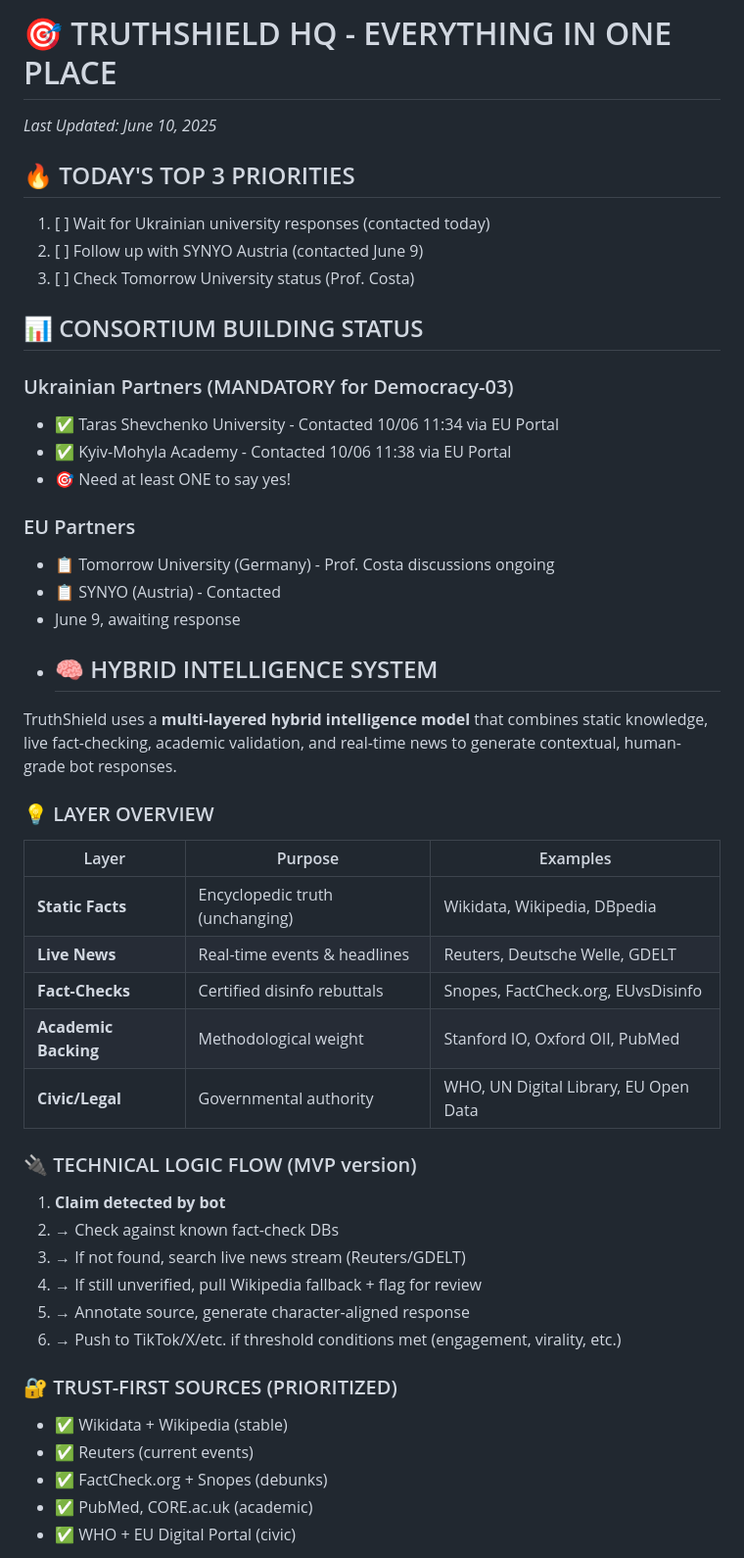
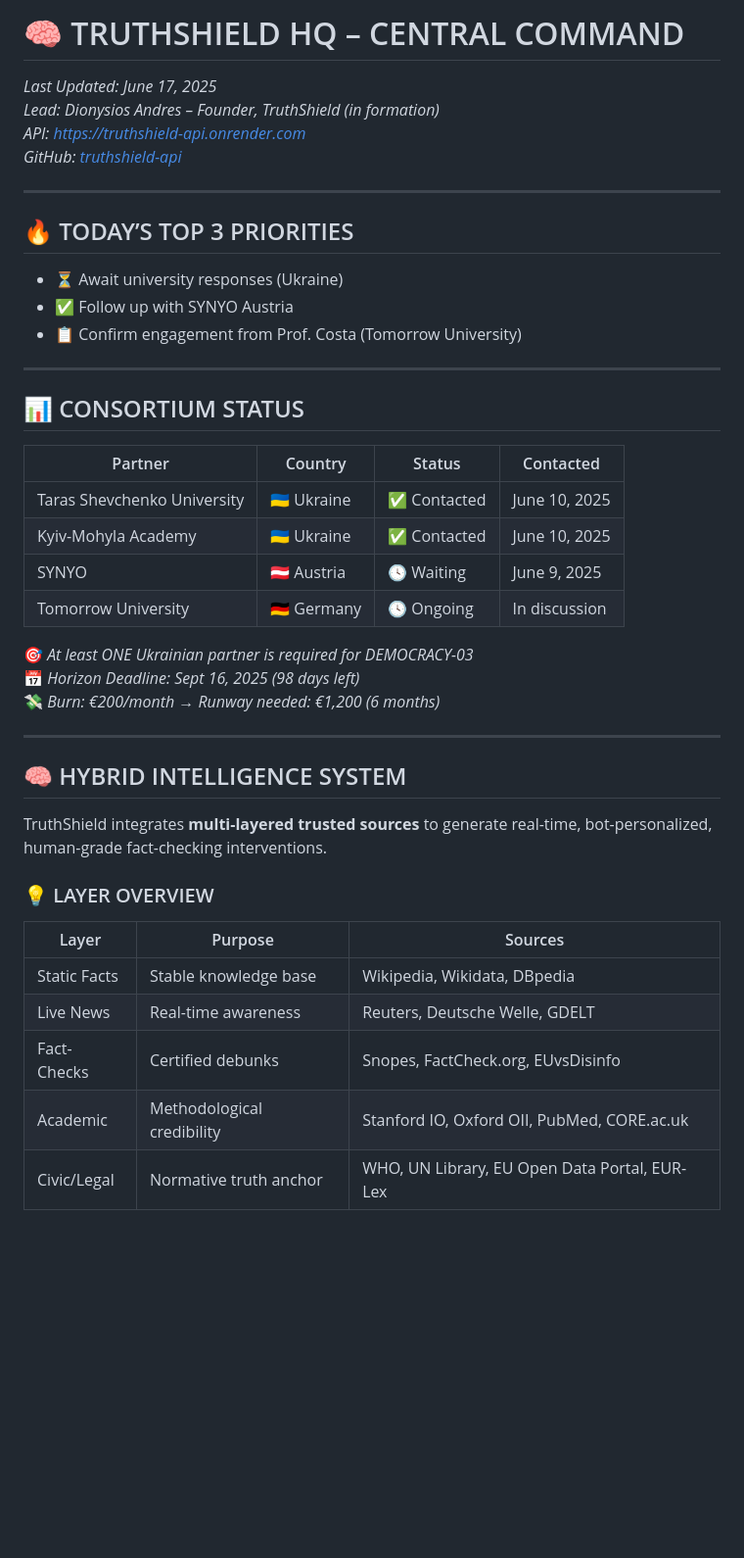
Before and after one commit to dionisiou27/truthshield-api, a Markdown page: STRATEGY/TRUTHSHIELD_HQ.md, the part around one of its changes. Shown at 98% size. Rendered like a GitHub page; blank space fills up the shorter version.

```diff
--- a/STRATEGY/TRUTHSHIELD_HQ.md
+++ b/STRATEGY/TRUTHSHIELD_HQ.md
@@ -1,49 +1,46 @@
-# 🎯 TRUTHSHIELD HQ - EVERYTHING IN ONE PLACE
-*Last Updated: June 10, 2025*
+# 🧠 TRUTHSHIELD HQ – CENTRAL COMMAND
 
-## 🔥 TODAY'S TOP 3 PRIORITIES
-1. [ ] Wait for Ukrainian university responses (contacted today)
-2. [ ] Follow up with SYNYO Austria (contacted June 9)
-3. [ ] Check Tomorrow University status (Prof. Costa)
+_Last Updated: June 17, 2025_
+_Lead: Dionysios Andres – Founder, TruthShield (in formation)_
+_API: [https://truthshield-api.onrender.com](https://truthshield-api.onrender.com)_
+_GitHub: [truthshield-api](https://github.com/dionisiou27/truthshield-api)_
 
-## 📊 CONSORTIUM BUILDING STATUS
-### Ukrainian Partners (MANDATORY for Democracy-03)
-- ✅ Taras Shevchenko University - Contacted 10/06 11:34 via EU Portal
-- ✅ Kyiv-Mohyla Academy - Contacted 10/06 11:38 via EU Portal
-- 🎯 Need at least ONE to say yes!
+---
 
-### EU Partners
-- 📋 Tomorrow University (Germany) - Prof. Costa discussions ongoing
-- 📋 SYNYO (Austria) - Contacted
-- June 9, awaiting response
-- ## 🧠 HYBRID INTELLIGENCE SYSTEM
+## 🔥 TODAY’S TOP 3 PRIORITIES
 
-TruthShield uses a **multi-layered hybrid intelligence model** that combines static knowledge, live fact-checking, academic validation, and real-time news to generate contextual, human-grade bot responses.
+- ⏳ Await university responses (Ukraine)
+- ✅ Follow up with SYNYO Austria
+- 📋 Confirm engagement from Prof. Costa (Tomorrow University)
+
+---
+
+## 📊 CONSORTIUM STATUS
+
+| Partner                        | Country     | Status          | Contacted       |
+|-------------------------------|-------------|------------------|------------------|
+| Taras Shevchenko University   | 🇺🇦 Ukraine | ✅ Contacted     | June 10, 2025    |
+| Kyiv-Mohyla Academy           | 🇺🇦 Ukraine | ✅ Contacted     | June 10, 2025    |
+| SYNYO                         | 🇦🇹 Austria | 🕓 Waiting       | June 9, 2025     |
+| Tomorrow University           | 🇩🇪 Germany | 🕓 Ongoing       | In discussion    |
+
+🎯 *At least ONE Ukrainian partner is required for DEMOCRACY-03*
+📅 *Horizon Deadline: Sept 16, 2025 (98 days left)*
+💸 *Burn: €200/month → Runway needed: €1,200 (6 months)*
+
+---
+
+## 🧠 HYBRID INTELLIGENCE SYSTEM
+
+TruthShield integrates **multi-layered trusted sources** to generate real-time, bot-personalized, human-grade fact-checking interventions.
 
 ### 💡 LAYER OVERVIEW
 
-| Layer               | Purpose                               | Examples                                      |
-|---------------------|----------------------------------------|-----------------------------------------------|
-| **Static Facts**     | Encyclopedic truth (unchanging)        | Wikidata, Wikipedia, DBpedia                  |
-| **Live News**        | Real-time events & headlines           | Reuters, Deutsche Welle, GDELT                |
-| **Fact-Checks**      | Certified disinfo rebuttals            | Snopes, FactCheck.org, EUvsDisinfo            |
-| **Academic Backing** | Methodological weight                  | Stanford IO, Oxford OII, PubMed               |
-| **Civic/Legal**      | Governmental authority                 | WHO, UN Digital Library, EU Open Data         |
+| Layer         | Purpose                  | Sources                                                  |
+|---------------|---------------------------|-----------------------------------------------------------|
+| Static Facts  | Stable knowledge base     | Wikipedia, Wikidata, DBpedia                             |
+| Live News     | Real-time awareness       | Reuters, Deutsche Welle, GDELT                           |
+| Fact-Checks   | Certified debunks         | Snopes, FactCheck.org, EUvsDisinfo                       |
+| Academic      | Methodological credibility| Stanford IO, Oxford OII, PubMed, CORE.ac.uk              |
+| Civic/Legal   | Normative truth anchor    | WHO, UN Library, EU Open Data Portal, EUR-Lex            |
 
-### 🔌 TECHNICAL LOGIC FLOW (MVP version)
-
-1. **Claim detected by bot**
-2. → Check against known fact-check DBs
-3. → If not found, search live news stream (Reuters/GDELT)
-4. → If still unverified, pull Wikipedia fallback + flag for review
-5. → Annotate source, generate character-aligned response
-6. → Push to TikTok/X/etc. if threshold conditions met (engagement, virality, etc.)
-
-### 🔐 TRUST-FIRST SOURCES (PRIORITIZED)
-
-- ✅ Wikidata + Wikipedia (stable)
-- ✅ Reuters (current events)
-- ✅ FactCheck.org + Snopes (debunks)
-- ✅ PubMed, CORE.ac.uk (academic)
-- ✅ WHO + EU Digital Portal (civic)
-
```
Also changed, not shown: other parts of STRATEGY/TRUTHSHIELD_HQ.md (+73 -57 lines).
